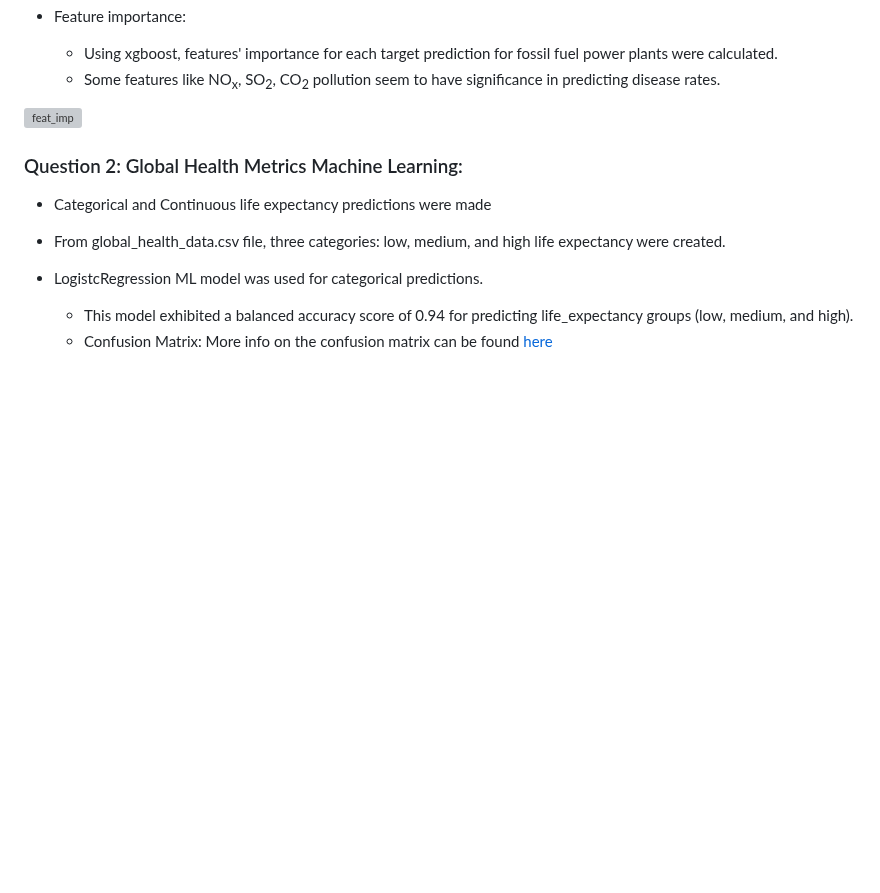
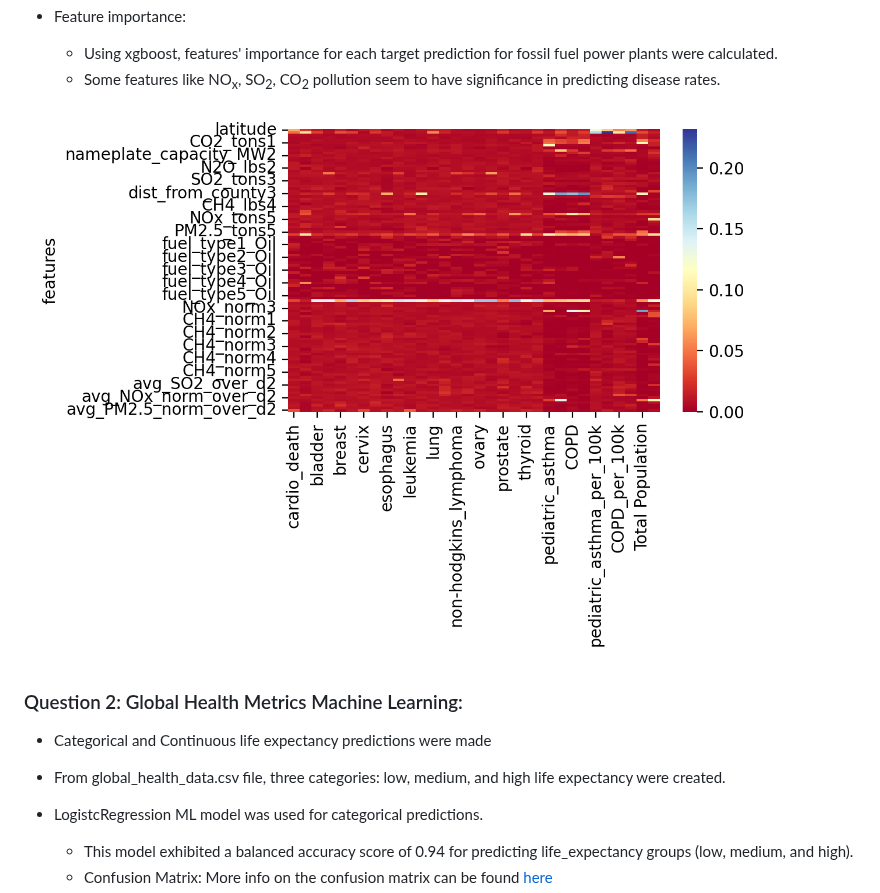
Before and after one commit to TeodorAnderson/SwatProject, a Markdown page: README.md, the part around the change. Rendered like a GitHub page; blank space fills up the shorter version; grey boxes are pictures that could not be loaded.

```diff
--- a/README.md
+++ b/README.md
@@ -107,7 +107,7 @@ Links to data sources can be found in [links.md](https://github.com/TeodorAnders
     - Using xgboost, features' importance for each target prediction for fossil fuel power plants were calculated.
     - Some features like NO<sub>x</sub>, SO<sub>2</sub>, CO<sub>2</sub> pollution seem to have significance in predicting disease rates.
 
-![feat_imp](https://github.com/TeodorAnderson/SwatProject/blob/main/images/cfeat_importance.png)
+![feat_imp](https://github.com/TeodorAnderson/SwatProject/blob/main/images/feat_importance.png)
 
 
 ### Question 2: Global Health Metrics Machine Learning:
```
